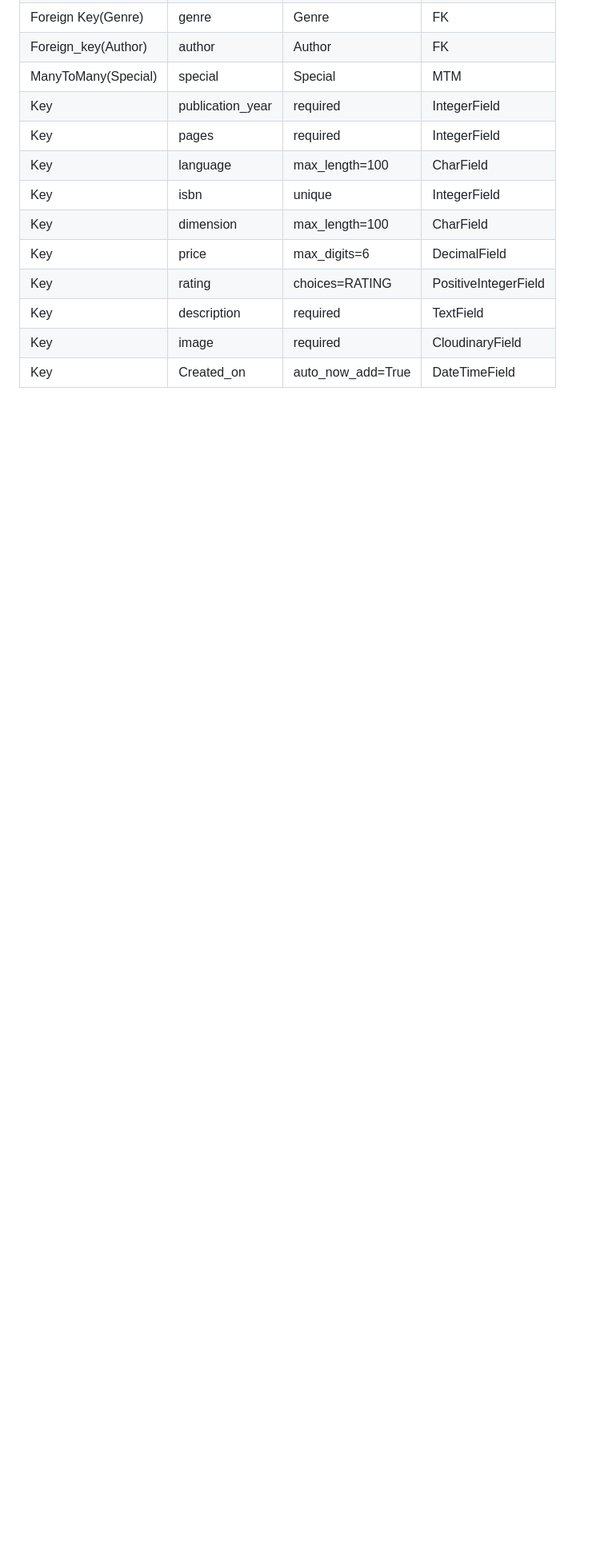
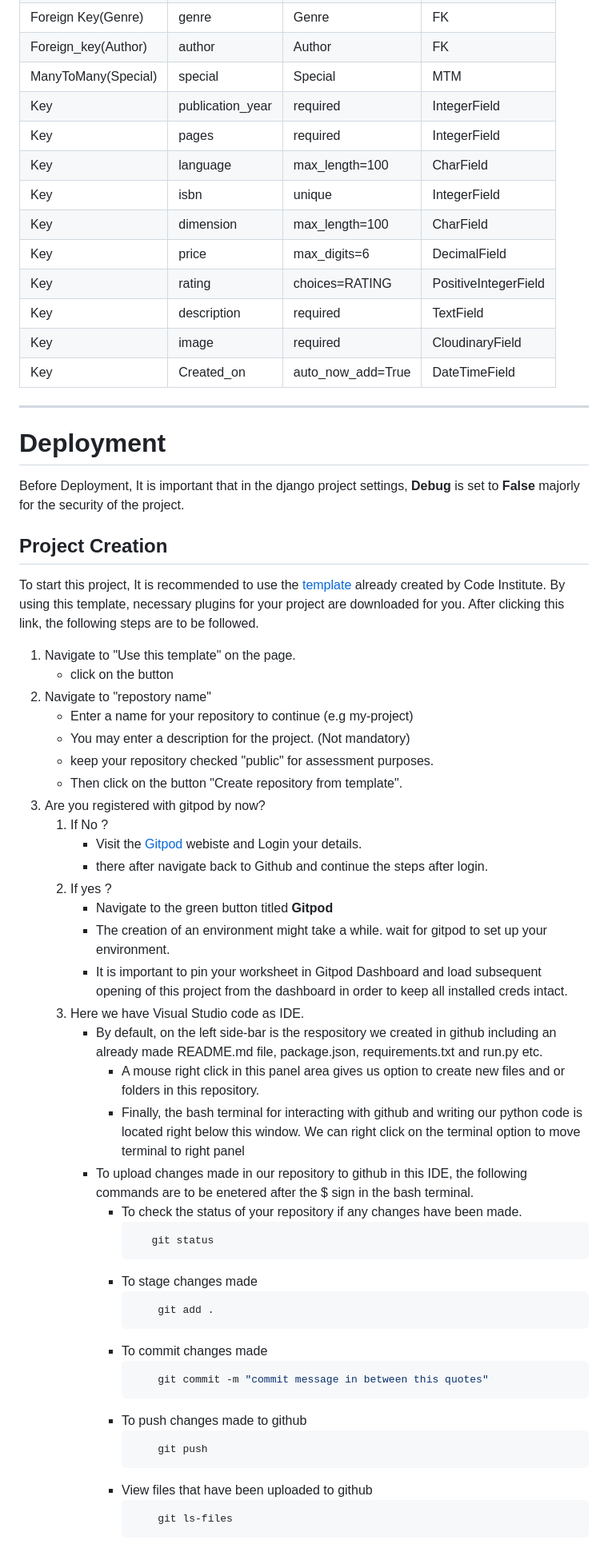
Before and after one commit to folarin-ogungbemi/Gosip-Bookstore, a Markdown page: README.md, the part around one of its changes. Shown at 80% size. Rendered like a GitHub page; blank space fills up the shorter version.

Commit message:
Add Deployment steps to docs

````diff
--- a/README.md
+++ b/README.md
@@ -141,3 +143,48 @@ The Website was pre-designed on a graphical paper. A pictogram of what the landi
 | Key                       | Created_on            | auto_now_add=True | DateTimeField
 
 
+---
+
+# Deployment
+Before Deployment, It is important that in the django project settings, **Debug** is set to **False** majorly for the security of the project.
+
+## Project Creation
+
+To start this project, It is recommended to use the [template](https://github.com/Code-Institute-Org/gitpod-full-template "Link to Code Institute template") already created by Code Institute. By using this template, necessary plugins for your project are downloaded for you. After clicking this link, the following steps are to be followed.
+1. Navigate to "Use this template" on the page.
+    * click on the button
+1. Navigate to "repostory name"
+    * Enter a name for your repository to continue (e.g my-project)
+    * You may enter a description for the project. (Not mandatory)
+    * keep your repository checked "public" for assessment purposes.
+    * Then click on the button "Create repository from template".
+1. Are you registered with gitpod by now?
+    1. If No ?
+        * Visit the [Gitpod](https://www.gitpod.io "Click to visit gitpod") webiste and Login your details.
+        * there after navigate back to Github and continue the steps after login.
+    1. If yes ?
+        * Navigate to the green button titled **Gitpod**
+        * The creation of an environment might take a while. wait for gitpod to set up your environment.
+        * It is important to pin your worksheet in Gitpod Dashboard and load subsequent opening of this project from the dashboard in order to keep all installed creds intact.
+    1. Here we have Visual Studio code as IDE.
+        * By default, on the left side-bar is the respository we created in github including an already made README.md file, package.json, requirements.txt and run.py etc.
+            * A mouse right click in this panel area gives us option to create new files and or folders in this repository.
+            * Finally, the bash terminal for interacting with github and writing our python code is located right below this window. We can right click on the terminal option to move terminal to right panel
+        * To upload changes made in our repository to github in this IDE, the following commands are to be enetered after the $ sign in the bash terminal.
+            * To check the status of your repository if any changes have been made.
+                 ``` bash
+                    git status
+            *  To stage changes made
+                ``` bash
+                    git add .
+            * To commit changes made
+                ```bash
+                    git commit -m "commit message in between this quotes"
+            * To push changes made to github
+                ```bash
+                    git push
+            * View files that have been uploaded to github
+                ```bash
+                    git ls-files
+                ```
+
````
Also changed, not shown: other parts of README.md (+32 -0 lines).
